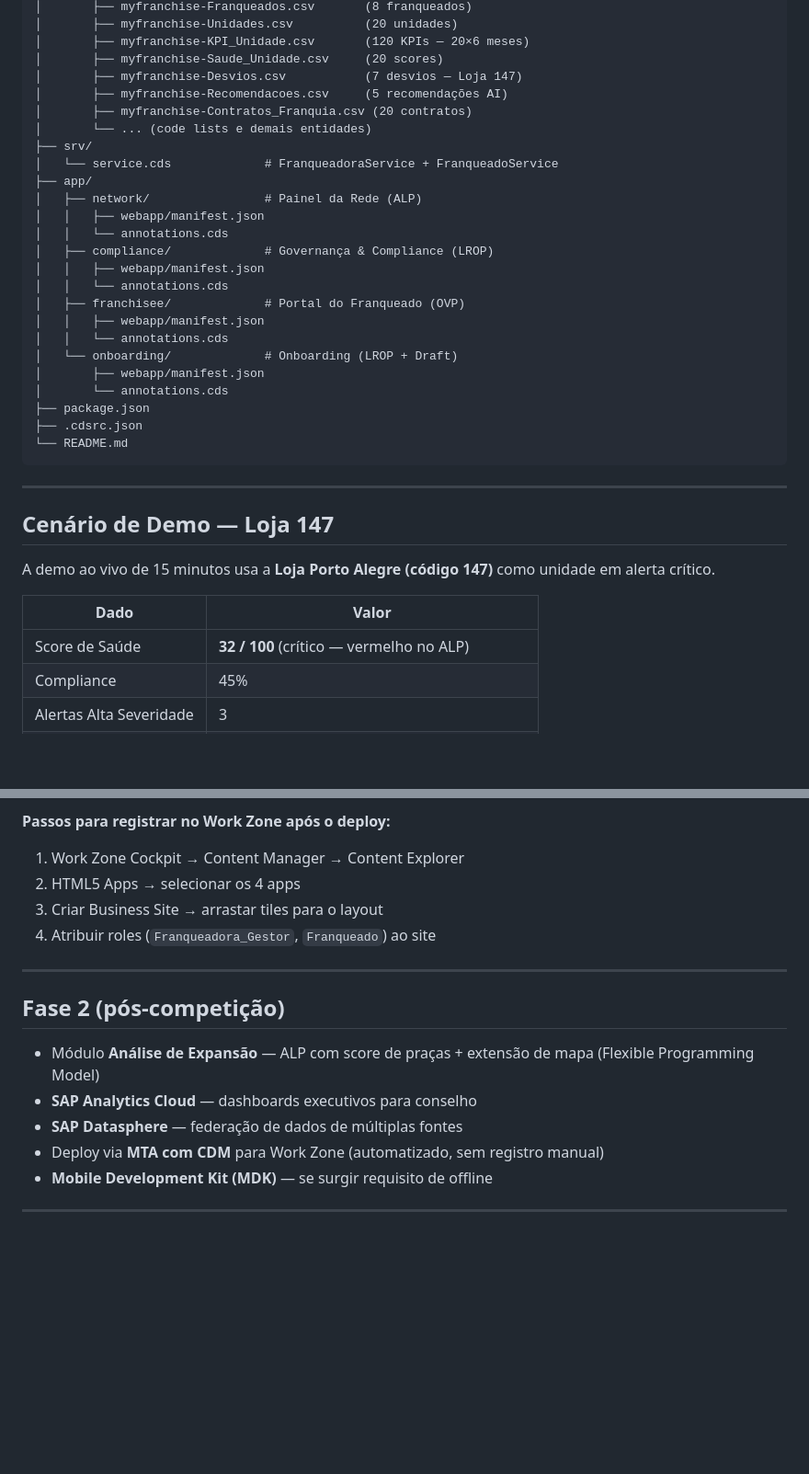
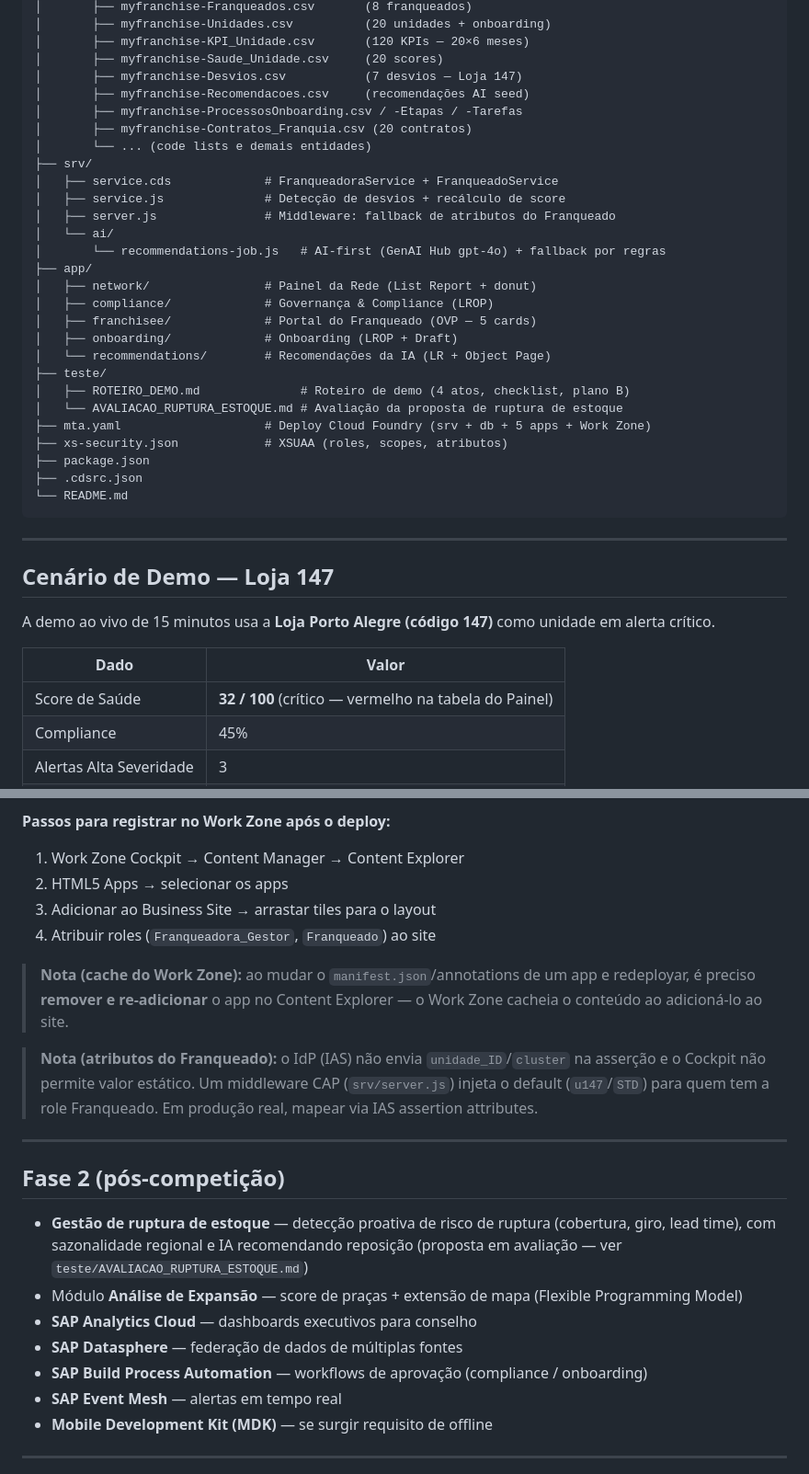
Before and after one commit to marcelofiorito/MyFranchise, a Markdown page: README.md, 2 parts joined by grey strips. Shown at 92% size. Rendered like a GitHub page; blank space fills up the shorter version.

```diff
--- a/README.md
+++ b/README.md
@@ -146,26 +156,29 @@ MyFranchise/
 │       ├── myfranchise-Franqueados.csv       (8 franqueados)
-│       ├── myfranchise-Unidades.csv          (20 unidades)
+│       ├── myfranchise-Unidades.csv          (20 unidades + onboarding)
 │       ├── myfranchise-KPI_Unidade.csv       (120 KPIs — 20×6 meses)
 │       ├── myfranchise-Saude_Unidade.csv     (20 scores)
 │       ├── myfranchise-Desvios.csv           (7 desvios — Loja 147)
-│       ├── myfranchise-Recomendacoes.csv     (5 recomendações AI)
+│       ├── myfranchise-Recomendacoes.csv     (recomendações AI seed)
+│       ├── myfranchise-ProcessosOnboarding.csv / -Etapas / -Tarefas
 │       ├── myfranchise-Contratos_Franquia.csv (20 contratos)
 │       └── ... (code lists e demais entidades)
 ├── srv/
-│   └── service.cds             # FranqueadoraService + FranqueadoService
+│   ├── service.cds             # FranqueadoraService + FranqueadoService
+│   ├── service.js              # Detecção de desvios + recálculo de score
+│   ├── server.js               # Middleware: fallback de atributos do Franqueado
+│   └── ai/
+│       └── recommendations-job.js   # AI-first (GenAI Hub gpt-4o) + fallback por regras
 ├── app/
-│   ├── network/                # Painel da Rede (ALP)
-│   │   ├── webapp/manifest.json
-│   │   └── annotations.cds
+│   ├── network/                # Painel da Rede (List Report + donut)
 │   ├── compliance/             # Governança & Compliance (LROP)
-│   │   ├── webapp/manifest.json
-│   │   └── annotations.cds
-│   ├── franchisee/             # Portal do Franqueado (OVP)
-│   │   ├── webapp/manifest.json
-│   │   └── annotations.cds
-│   └── onboarding/             # Onboarding (LROP + Draft)
-│       ├── webapp/manifest.json
-│       └── annotations.cds
+│   ├── franchisee/             # Portal do Franqueado (OVP — 5 cards)
+│   ├── onboarding/             # Onboarding (LROP + Draft)
+│   └── recommendations/        # Recomendações da IA (LR + Object Page)
+├── teste/
+│   ├── ROTEIRO_DEMO.md              # Roteiro de demo (4 atos, checklist, plano B)
+│   └── AVALIACAO_RUPTURA_ESTOQUE.md # Avaliação da proposta de ruptura de estoque
+├── mta.yaml                    # Deploy Cloud Foundry (srv + db + 5 apps + Work Zone)
+├── xs-security.json            # XSUAA (roles, scopes, atributos)
 ├── package.json
 ├── .cdsrc.json
 └── README.md
@@ -179,7 +192,7 @@ A demo ao vivo de 15 minutos usa a **Loja Porto Alegre (código 147)** como unid
 
 | Dado | Valor |
 |---|---|
-| Score de Saúde | **32 / 100** (crítico — vermelho no ALP) |
+| Score de Saúde | **32 / 100** (crítico — vermelho na tabela do Painel) |
 | Compliance | 45% |
 | Alertas Alta Severidade | 3 |
 | Faturamento Jun/2026 | R$ 162.378 (-13,5% vs. média do cluster STD) |
@@ -277,18 +326,24 @@ Todos compartilham `sap.cloud.service: "myfranchise"` — o Work Zone agrupa os
 
 **Passos para registrar no Work Zone após o deploy:**
 1. Work Zone Cockpit → Content Manager → Content Explorer
-2. HTML5 Apps → selecionar os 4 apps
-3. Criar Business Site → arrastar tiles para o layout
+2. HTML5 Apps → selecionar os apps
+3. Adicionar ao Business Site → arrastar tiles para o layout
 4. Atribuir roles (`Franqueadora_Gestor`, `Franqueado`) ao site
+
+> **Nota (cache do Work Zone):** ao mudar o `manifest.json`/annotations de um app e redeployar, é preciso **remover e re-adicionar** o app no Content Explorer — o Work Zone cacheia o conteúdo ao adicioná-lo ao site.
+
+> **Nota (atributos do Franqueado):** o IdP (IAS) não envia `unidade_ID`/`cluster` na asserção e o Cockpit não permite valor estático. Um middleware CAP (`srv/server.js`) injeta o default (`u147`/`STD`) para quem tem a role Franqueado. Em produção real, mapear via IAS assertion attributes.
 
 ---
 
 ## Fase 2 (pós-competição)
 
-- Módulo **Análise de Expansão** — ALP com score de praças + extensão de mapa (Flexible Programming Model)
+- **Gestão de ruptura de estoque** — detecção proativa de risco de ruptura (cobertura, giro, lead time), com sazonalidade regional e IA recomendando reposição (proposta em avaliação — ver `teste/AVALIACAO_RUPTURA_ESTOQUE.md`)
+- Módulo **Análise de Expansão** — score de praças + extensão de mapa (Flexible Programming Model)
 - **SAP Analytics Cloud** — dashboards executivos para conselho
 - **SAP Datasphere** — federação de dados de múltiplas fontes
-- Deploy via **MTA com CDM** para Work Zone (automatizado, sem registro manual)
+- **SAP Build Process Automation** — workflows de aprovação (compliance / onboarding)
+- **SAP Event Mesh** — alertas em tempo real
 - **Mobile Development Kit (MDK)** — se surgir requisito de offline
 
 ---
```
Also changed, not shown: other parts of README.md (+81 -35 lines).
